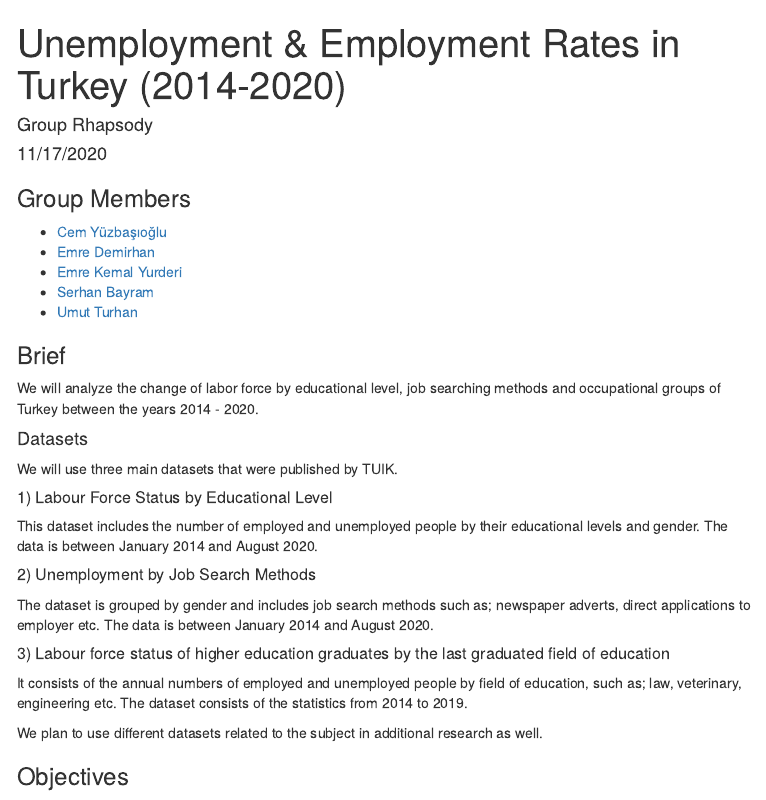
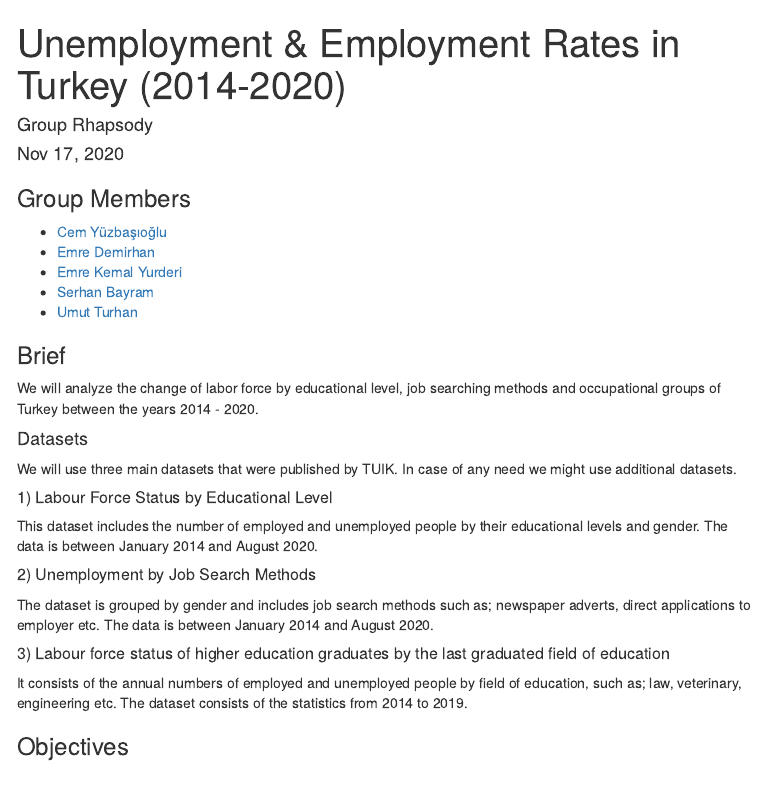
Before and after one commit to pjournal/mef04g-rhapsody, an R Markdown document (ProjectProposal_DataSummary.Rmd): the page in a window 1100 px wide, from its top. The pictures show the output file ProjectProposal_DataSummary.html that the author committed with the source, opened offline; menus at the side of the page are left out.

Commit message:
Proposal

````diff
--- a/ProjectProposal_DataSummary.Rmd
+++ b/ProjectProposal_DataSummary.Rmd
@@ -1,14 +1,14 @@
 ---
 title: "Unemployment & Employment Rates in Turkey (2014-2020)"
 author: "Group Rhapsody"
-date: "11/17/2020"
+date: "Nov 17, 2020"
 output:
   html_document:
     toc: true
     toc_float:
       collapsed: true
       smooth_scroll: true
-    toc_depth: 4
+    toc_depth: 5
 ---
 
 ```{r setup, include=FALSE}
@@ -29,7 +29,7 @@ We will analyze the change of labor force by educational level, job searching me
 
 #### Datasets
 
-We will use three main datasets that were published by TUIK.
+We will use three main datasets that were published by TUIK. In case of any need we might use additional datasets.
 
 ##### 1) Labour Force Status by Educational Level
 
@@ -42,8 +42,6 @@ The dataset is grouped by gender and includes job search methods such as; newspa
 ##### 3) Labour force status of higher education graduates by the last graduated  field of education
 
 It consists of the annual numbers of employed and unemployed people by field of education, such as; law, veterinary, engineering etc. The dataset consists of the statistics from 2014 to 2019.
-
-We plan to use different datasets related to the subject in additional research as well.
 
 ### Objectives
 
````
Also changed, not shown: ProjectProposal_DataSummary.html.
